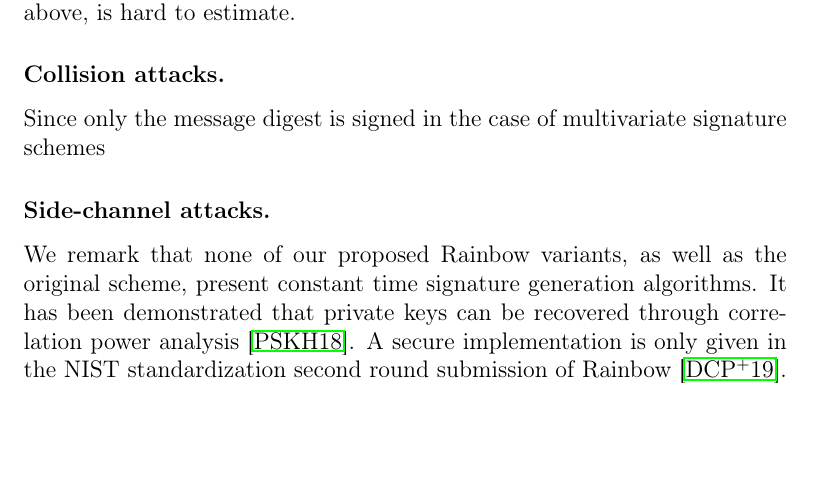
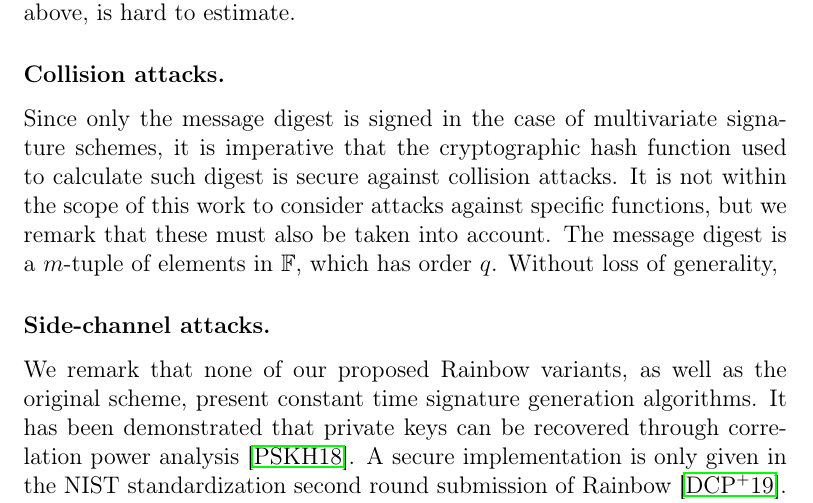
Before and after one commit to zambonin/msc, a LaTeX thesis (main.tex): part of page 37 of 57, cut so that both start at the same text, the shorter picture padded with empty space. Compiled offline with pdfLaTeX.

Commit message:
overleaf_to_git: update main.tex from r10688 to r10695

```diff
--- a/main.tex
+++ b/main.tex
@@ -983,7 +983,7 @@ An extension of UOV-Reconciliation by the same authors~\cite{Ding:200806} that t
 
 \subsubsection{Collision attacks.}
 
-Since only the message digest is signed in the case of multivariate signature schemes
+Since only the message digest is signed in the case of multivariate signature schemes, it is imperative that the cryptographic hash function used to calculate such digest is secure against collision attacks. It is not within the scope of this work to consider attacks against specific functions, but we remark that these must also be taken into account. The message digest is a $m$-tuple of elements in $\mathbb{F}$, which has order $q$. Without loss of generality,
 
 \subsubsection{Side-channel attacks.}
 
```
